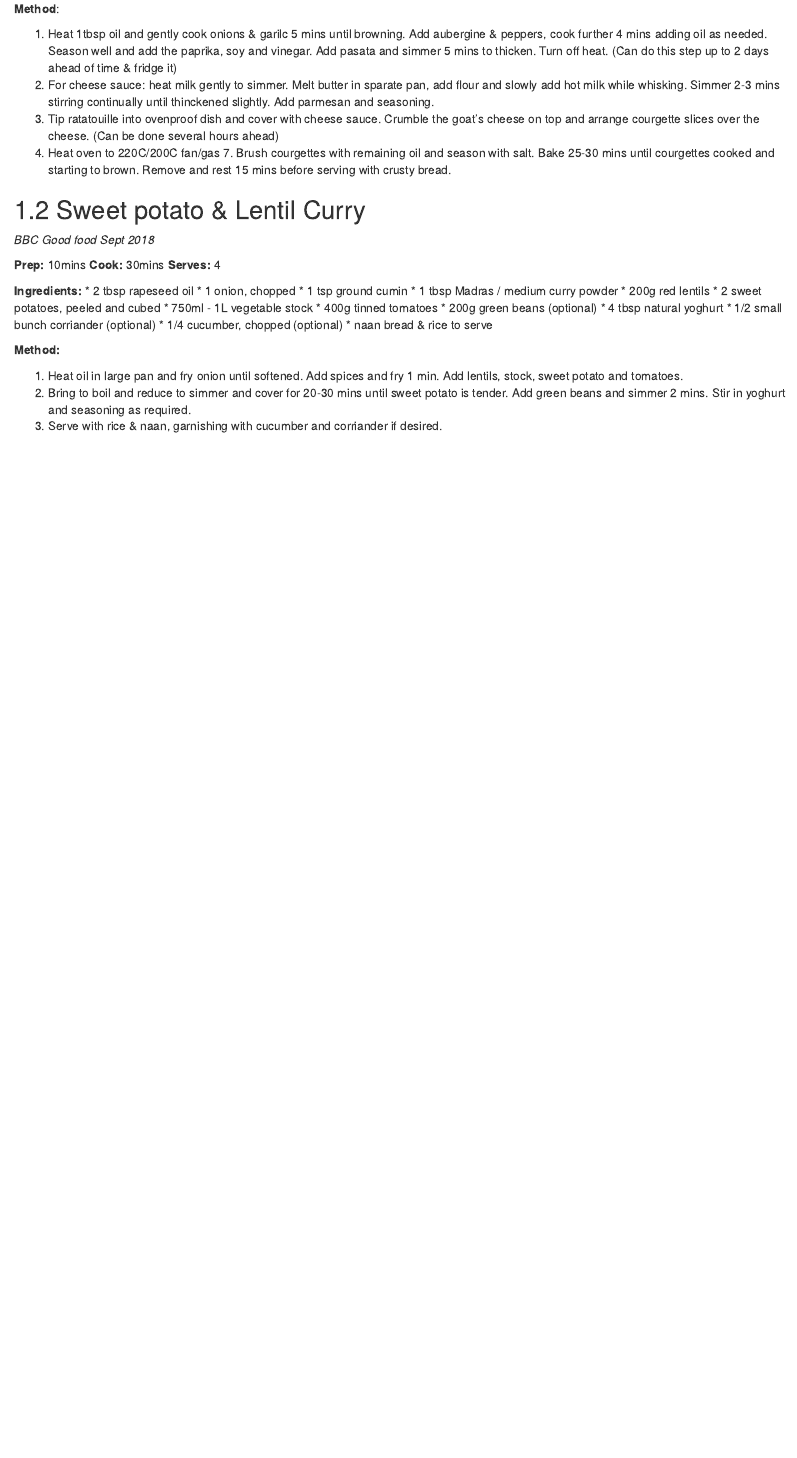
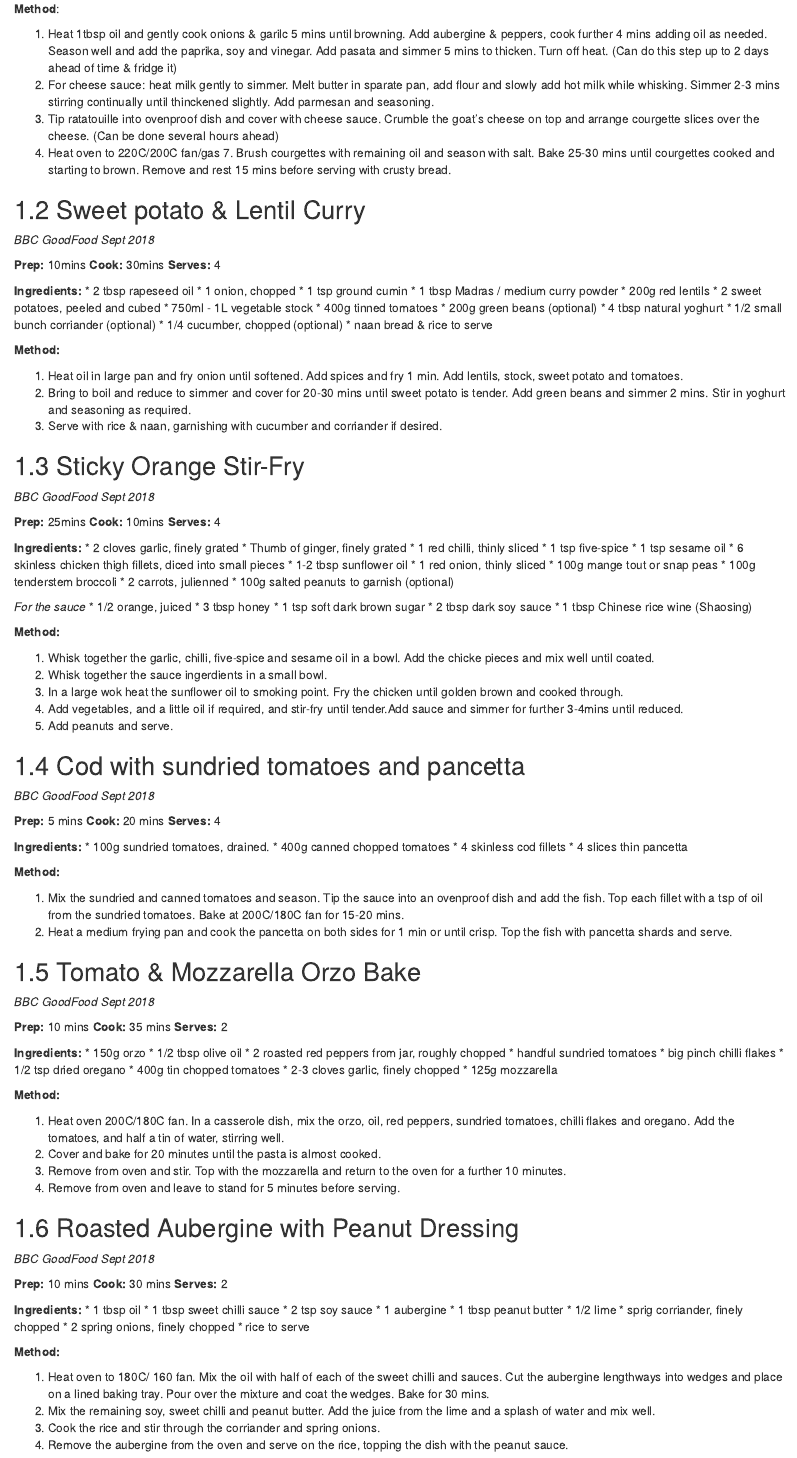
Before and after one commit to zakvarty/recipes, an R Markdown document (02-GoodFood.Rmd): the page in a window 1100 px wide, from 560 px down. Rendered offline with R 4.5, knitr and Pandoc, with nearby package versions; drawn as R Markdown's standard HTML page in place of the format the file asks for.

Commit message:
six new GoodFood recipies

```diff
--- a/02-GoodFood.Rmd
+++ b/02-GoodFood.Rmd
@@ -34,7 +34,7 @@ __Method__:
  4. Heat oven to 220C/200C fan/gas 7. Brush courgettes with remaining oil and season with salt. Bake 25-30 mins until courgettes cooked and starting to brown. Remove and rest 15 mins before serving with crusty bread.
 
 ## Sweet potato & Lentil Curry
-_BBC Good food Sept 2018_
+_BBC GoodFood Sept 2018_
 
 __Prep:__ 10mins    __Cook:__ 30mins     __Serves:__ 4
 
@@ -58,3 +58,102 @@ __Method:__
  1) Heat oil in large pan and fry onion until softened. Add spices and fry 1 min. Add lentils, stock, sweet potato and tomatoes.
  2) Bring to boil and reduce to simmer and cover for 20-30 mins until sweet potato is tender. Add green beans and simmer 2 mins. Stir in yoghurt and seasoning as required.
  3) Serve with rice & naan, garnishing with cucumber and corriander if desired.
+
+
+## Sticky Orange Stir-Fry
+_BBC GoodFood Sept 2018_
+
+__Prep:__ 25mins    __Cook:__ 10mins     __Serves:__ 4
+
+__Ingredients:__
+ * 2 cloves garlic, finely grated
+ * Thumb of ginger, finely grated
+ * 1 red chilli, thinly sliced
+ * 1 tsp five-spice
+ * 1 tsp sesame oil
+ * 6 skinless chicken thigh fillets, diced into small pieces
+ * 1-2 tbsp sunflower oil
+ * 1 red onion, thinly sliced
+ * 100g mange tout or snap peas
+ * 100g tenderstem broccoli
+ * 2 carrots, julienned
+ * 100g salted peanuts to garnish (optional)
+
+ _For the sauce_
+ * 1/2 orange, juiced
+ * 3 tbsp honey
+ * 1 tsp soft dark brown sugar
+ * 2 tbsp dark soy sauce
+ * 1 tbsp Chinese rice wine (Shaosing)
+
+__Method:__
+
+1. Whisk together the garlic, chilli, five-spice and sesame oil in a bowl. Add the chicke pieces and mix well until coated.
+2. Whisk together the sauce ingerdients in a small bowl.
+3. In a large wok heat the sunflower oil to smoking point. Fry the chicken until golden brown and cooked through.
+4. Add vegetables, and a little oil if required, and stir-fry until tender.Add sauce and simmer for further 3-4mins until reduced.
+5. Add peanuts and serve.
+
+
+## Cod with sundried tomatoes and pancetta
+_BBC GoodFood Sept 2018_
+
+__Prep:__ 5 mins    __Cook:__ 20 mins     __Serves:__ 4
+
+__Ingredients:__
+ * 100g sundried tomatoes, drained.
+ * 400g canned chopped tomatoes
+ * 4 skinless cod fillets
+ * 4 slices thin pancetta
+
+__Method:__
+
+ 1. Mix the sundried and canned tomatoes and season. Tip the sauce into an ovenproof dish and add the fish. Top each fillet with a tsp of oil from the sundried tomatoes.  Bake at 200C/180C fan for 15-20 mins.
+ 2. Heat a medium frying pan and cook the pancetta on both sides for 1 min or until crisp. Top the fish with pancetta shards and serve.
+
+
+## Tomato & Mozzarella Orzo Bake
+_BBC GoodFood Sept 2018_
+
+__Prep:__ 10 mins    __Cook:__ 35 mins     __Serves:__ 2
+
+__Ingredients:__
+ * 150g orzo
+ * 1/2 tbsp olive oil
+ * 2 roasted red peppers from jar, roughly chopped
+ * handful sundried tomatoes
+ * big pinch chilli flakes
+ * 1/2 tsp dried oregano
+ * 400g tin chopped tomatoes
+ * 2-3 cloves garlic, finely chopped
+ * 125g mozzarella
+
+__Method:__
+
+ 1. Heat oven 200C/180C fan. In a casserole dish, mix the orzo, oil, red peppers, sundried tomatoes, chilli flakes and oregano. Add the tomatoes, and half a tin of water, stirring well.
+ 2. Cover and bake for 20 minutes until the pasta is almost cooked.
+ 3. Remove from oven and stir. Top with the mozzarella and return to the oven for a further 10 minutes.
+ 4. Remove from oven and leave to stand for 5 minutes before serving.
+
+## Roasted Aubergine with Peanut Dressing
+_BBC GoodFood Sept 2018_
+
+__Prep:__ 10 mins    __Cook:__ 30 mins     __Serves:__ 2
+
+__Ingredients:__
+ * 1 tbsp oil
+ * 1 tbsp sweet chilli sauce
+ * 2 tsp soy sauce
+ * 1 aubergine
+ * 1 tbsp peanut butter
+ * 1/2 lime
+ * sprig corriander, finely chopped
+ * 2 spring onions, finely chopped
+ * rice to serve
+
+__Method:__
+
+ 1. Heat oven to 180C/ 160 fan. Mix the oil with half of each of the sweet chilli and sauces. Cut the aubergine lengthways into wedges and place on a lined baking tray. Pour over the mixture and coat the wedges. Bake for 30 mins.
+ 2. Mix the remaining soy, sweet chilli and peanut butter. Add the juice from the lime and a splash of water and mix well.
+ 3. Cook the rice and stir through the corriander and spring onions.
+ 4. Remove the aubergine from the oven and serve on the rice, topping the dish with the peanut sauce.
--- a/index.Rmd
+++ b/index.Rmd
@@ -16,3 +21,13 @@ This is a working version of a recipie collection of my favourite and most used
+__Prep:__ mins    __Cook:__ mins     __Serves:__
+
+__Ingredients:__
+ *
+ *
+ *
+__Method:__
+1.
+2.
+3.
 
 ## Markdown syntax reminder
 This is a _sample_ book written in **Markdown**. You can use anything that Pandoc's Markdown supports, e.g., a math equation $a^2 + b^2 = c^2$.
```
Also changed, not shown: index.Rmd (5 more changed lines), 1 other file.
